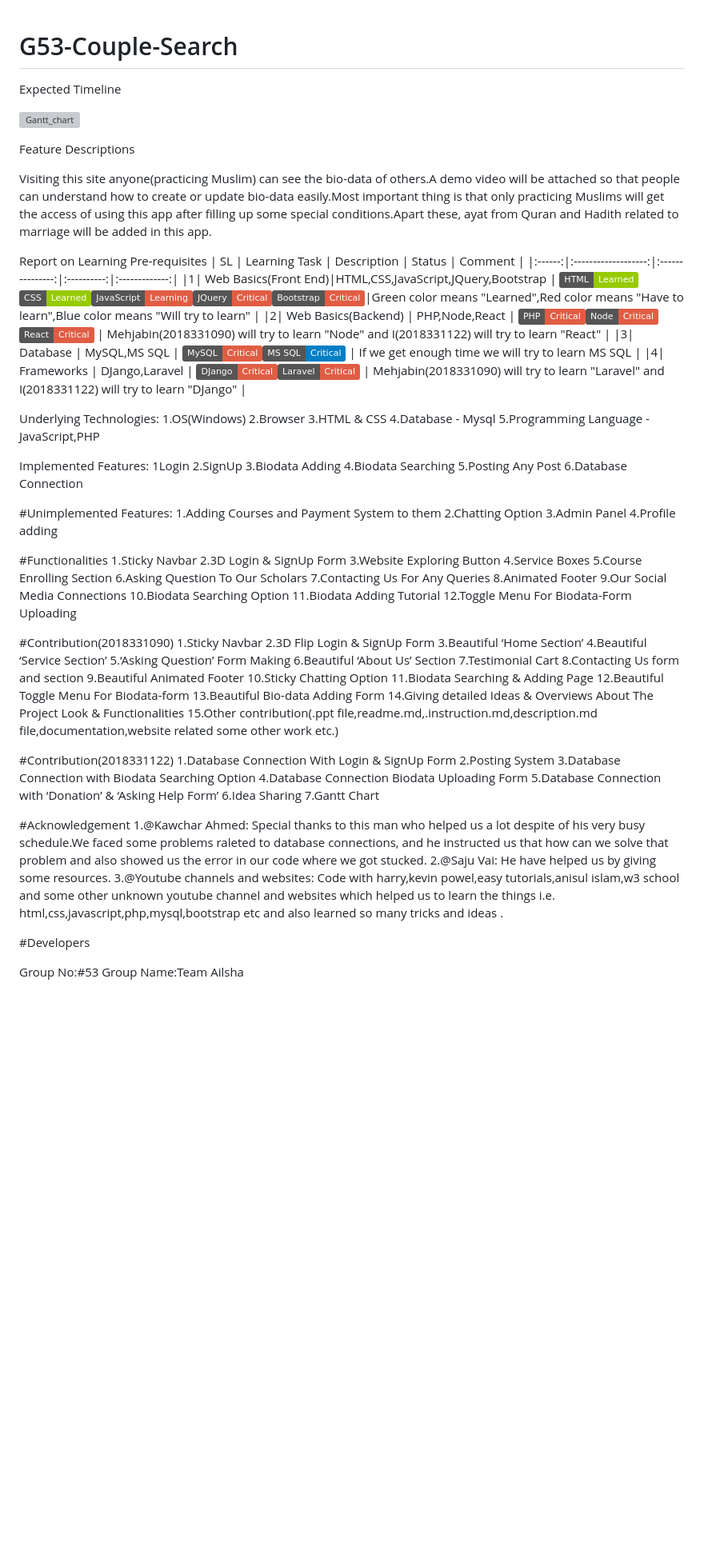
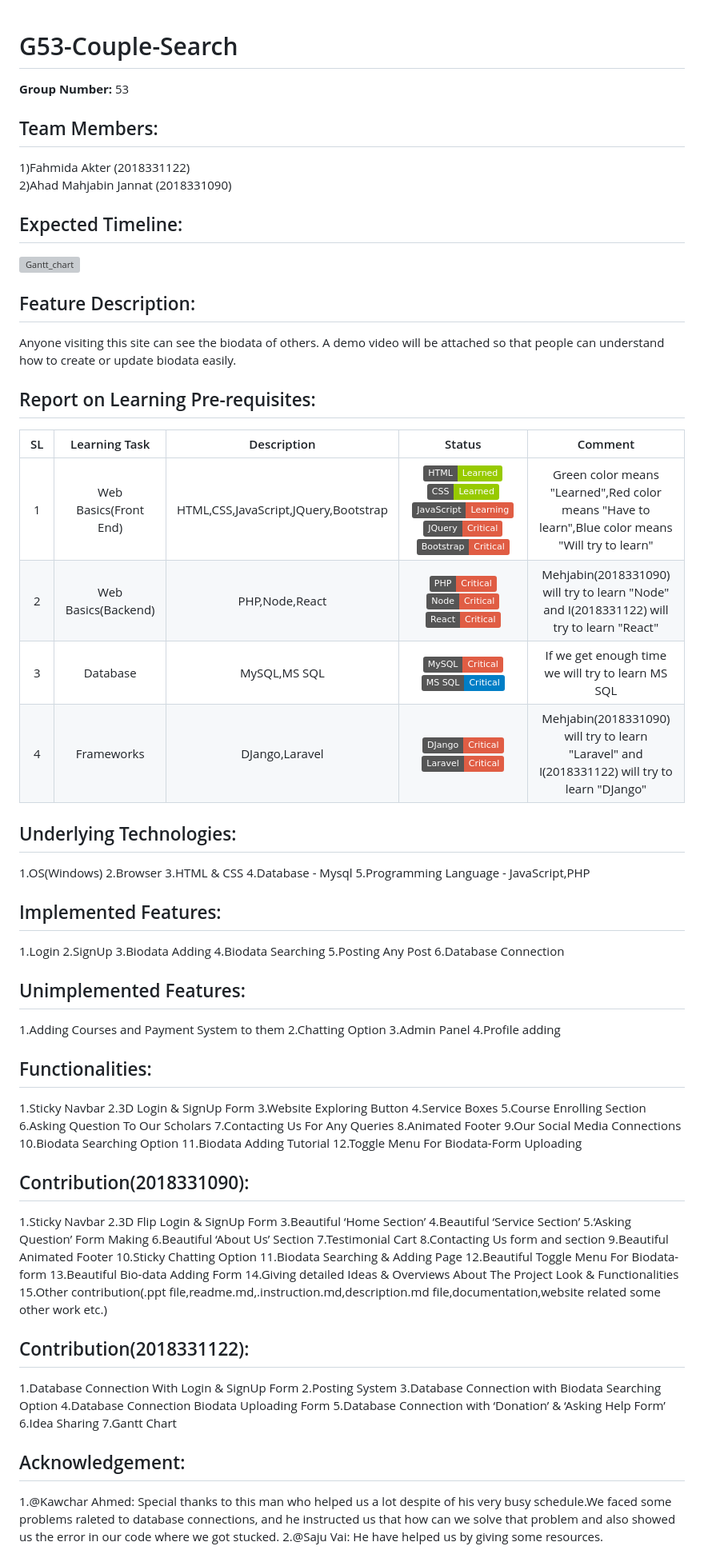
Before and after one commit to fahmida122/Couple-Search, a Markdown page: README.md, the part around one of its changes. Shown at 80% size. GitHub-like rendering; badges without logos; blank space fills up the shorter version; grey boxes are pictures that could not be loaded.

```diff
--- a/README.md
+++ b/README.md
@@ -1,23 +1,24 @@
 # G53-Couple-Search
-Expected Timeline
 
+**Group Number:** 53
+
+Team Members:
+--------------
+1)Fahmida Akter (2018331122)<br/>
+2)Ahad Mahjabin Jannat (2018331090)
+
+Expected Timeline:
+------------------
 ![Gantt_chart](https://user-images.githubusercontent.com/52985563/117701379-0271b700-b17c-11eb-98e0-f1b294c7bf1b.jpg)
 
-Feature Descriptions
-
-Visiting this site anyone(practicing Muslim)
-can see the bio-data of others.A demo video
-will be attached so that people can understand
-how to create or update bio-data easily.Most
-important thing is that only practicing Muslims
-will get the access of using this app after
-filling up some special conditions.Apart these,
-ayat from Quran and Hadith related to marriage
-will be added in this app.
+Feature Description:
+--------------------
+Anyone visiting this site can see the biodata of others. A demo video will be attached so that people can understand how to create or update biodata easily.
 
 
+Report on Learning Pre-requisites:
+----------------------------------
 
-Report on Learning Pre-requisites
 |   SL   |    Learning Task    |   Description   |   Status   |    Comment    |
 |:------:|:-------------------:|:---------------:|:----------:|:-------------:|
 |1| Web Basics(Front End)|HTML,CSS,JavaScript,JQuery,Bootstrap | ![](https://img.shields.io/badge/HTML-Learned%20-green)![](https://img.shields.io/badge/CSS-Learned%20-green)![](https://img.shields.io/badge/JavaScript%20-Learning%20-red)![](https://img.shields.io/badge/JQuery%20-Critical%20-red)![](https://img.shields.io/badge/Bootstrap%20-Critical%20-red)|Green color means "Learned",Red color means "Have to learn",Blue color means "Will try to learn" |
@@ -27,6 +28,7 @@ Report on Learning Pre-requisites
 
 
 Underlying Technologies:
+------------------------
 1.OS(Windows)
 2.Browser
 3.HTML & CSS
@@ -34,20 +36,23 @@ Underlying Technologies:
 5.Programming Language - JavaScript,PHP
 
 Implemented Features:
-1Login
+---------------------
+1.Login
 2.SignUp
 3.Biodata Adding
 4.Biodata Searching
 5.Posting Any Post
 6.Database Connection
 
-#Unimplemented Features:
+Unimplemented Features:
+-----------------------
 1.Adding Courses and Payment System to them
 2.Chatting Option
 3.Admin Panel
 4.Profile adding
 
-#Functionalities
+Functionalities:
+----------------
 1.Sticky Navbar
 2.3D Login & SignUp Form
 3.Website Exploring Button
@@ -61,7 +66,9 @@ Implemented Features:
 11.Biodata Adding Tutorial
 12.Toggle Menu For Biodata-Form Uploading
 
-#Contribution(2018331090)
+
+Contribution(2018331090):
+-------------------------
 1.Sticky Navbar
 2.3D Flip Login & SignUp Form
 3.Beautiful ‘Home Section’
@@ -78,7 +85,9 @@ Implemented Features:
 14.Giving detailed Ideas & Overviews About The Project Look & Functionalities
 15.Other contribution(.ppt file,readme.md,.instruction.md,description.md file,documentation,website related some other work etc.)
 
-#Contribution(2018331122)
+
+Contribution(2018331122):
+-------------------------
 1.Database Connection With Login & SignUp Form
 2.Posting System
 3.Database Connection with Biodata Searching Option
@@ -88,13 +97,11 @@ Implemented Features:
 7.Gantt Chart
 
 
-#Acknowledgement
+
+Acknowledgement:
+----------------
 1.@Kawchar Ahmed: Special thanks to this man who helped us a lot despite of his very busy schedule.We faced some problems raleted to database connections, and he instructed us that how can we solve that problem and also showed us the error in our code where we got stucked.
 2.@Saju Vai: He have helped us by giving some resources.
-3.@Youtube channels and websites: Code with harry,kevin powel,easy tutorials,anisul islam,w3 school and some other unknown youtube channel and websites which helped us to learn the things i.e. html,css,javascript,php,mysql,bootstrap etc and also learned so many tricks and ideas .
 
-#Developers
 
-Group No:#53
-Group Name:Team Ailsha
 
```
Also changed, not shown: other parts of README.md (+1 -5 lines).
